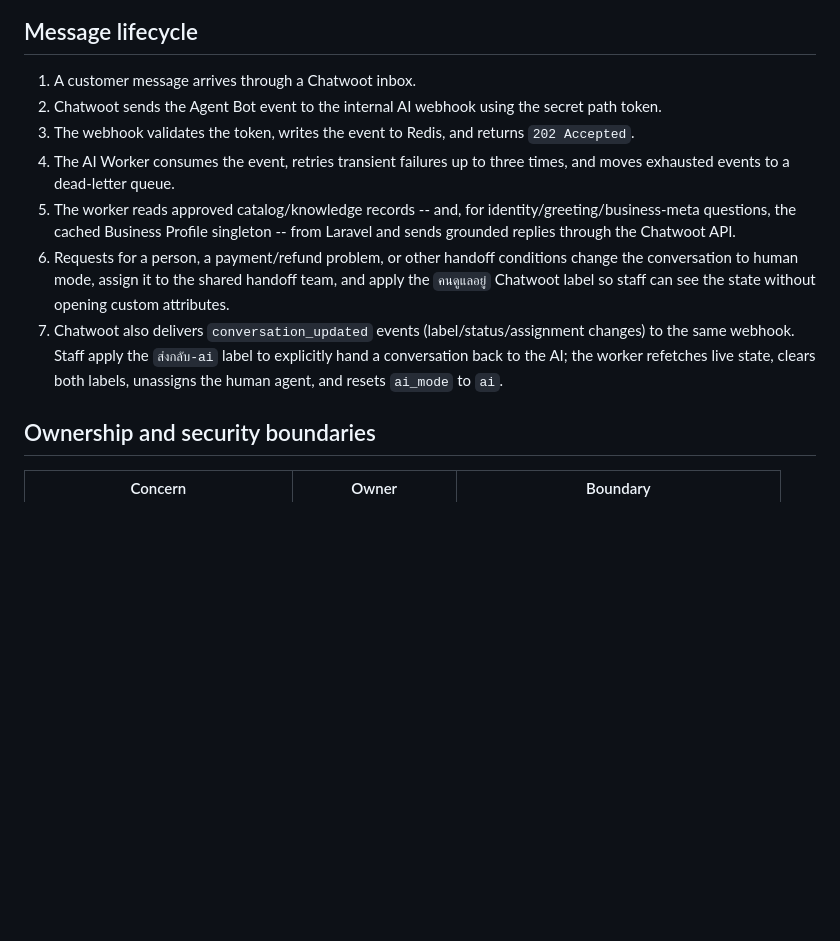
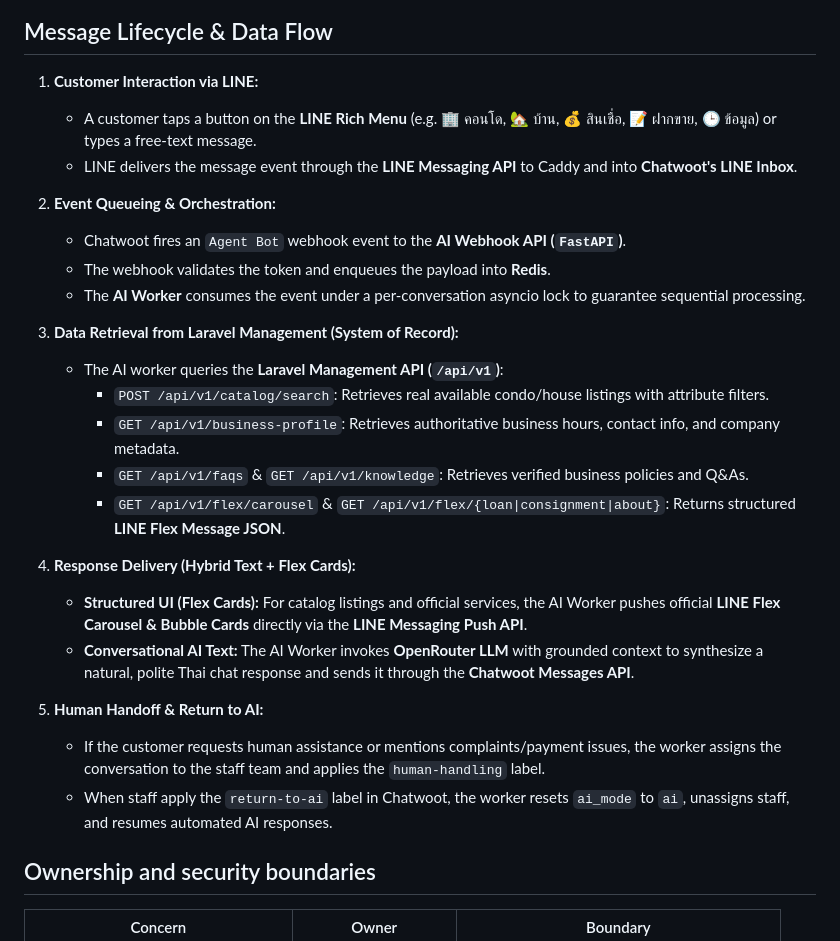
Before and after one commit to natthawat141/AI-bot-chatwoot, a Markdown page: docs/ARCHITECTURE.md, the part around one of its changes. Rendered like a GitHub page; blank space fills up the shorter version.

Commit message:
docs: update High-Level Architecture with LINE Rich Menu, Flex Message, and Laravel API data flows

````diff
--- a/docs/ARCHITECTURE.md
+++ b/docs/ARCHITECTURE.md
@@ -52,22 +76,30 @@ flowchart LR
 ```
 
-## Message lifecycle
+## Message Lifecycle & Data Flow
 
-1. A customer message arrives through a Chatwoot inbox.
-2. Chatwoot sends the Agent Bot event to the internal AI webhook using the secret path token.
-3. The webhook validates the token, writes the event to Redis, and returns `202 Accepted`.
-4. The AI Worker consumes the event, retries transient failures up to three times, and moves
-   exhausted events to a dead-letter queue.
-5. The worker reads approved catalog/knowledge records -- and, for identity/greeting/business-meta
-   questions, the cached Business Profile singleton -- from Laravel and sends grounded replies
-   through the Chatwoot API.
-6. Requests for a person, a payment/refund problem, or other handoff conditions change the
-   conversation to human mode, assign it to the shared handoff team, and apply the `คนดูแลอยู่`
-   Chatwoot label so staff can see the state without opening custom attributes.
-7. Chatwoot also delivers `conversation_updated` events (label/status/assignment changes) to the
-   same webhook. Staff apply the `ส่งกลับ-ai` label to explicitly hand a conversation back to the
-   AI; the worker refetches live state, clears both labels, unassigns the human agent, and resets
-   `ai_mode` to `ai`.
+1. **Customer Interaction via LINE:**
+   * A customer taps a button on the **LINE Rich Menu** (e.g. 🏢 คอนโด, 🏡 บ้าน, 💰 สินเชื่อ, 📝 ฝากขาย, 🕒 ข้อมูล) or types a free-text message.
+   * LINE delivers the message event through the **LINE Messaging API** to Caddy and into **Chatwoot's LINE Inbox**.
+
+2. **Event Queueing & Orchestration:**
+   * Chatwoot fires an `Agent Bot` webhook event to the **AI Webhook API (`FastAPI`)**.
+   * The webhook validates the token and enqueues the payload into **Redis**.
+   * The **AI Worker** consumes the event under a per-conversation asyncio lock to guarantee sequential processing.
+
+3. **Data Retrieval from Laravel Management (System of Record):**
+   * The AI worker queries the **Laravel Management API (`/api/v1`)**:
+     * `POST /api/v1/catalog/search`: Retrieves real available condo/house listings with attribute filters.
+     * `GET /api/v1/business-profile`: Retrieves authoritative business hours, contact info, and company metadata.
+     * `GET /api/v1/faqs` & `GET /api/v1/knowledge`: Retrieves verified business policies and Q&As.
+     * `GET /api/v1/flex/carousel` & `GET /api/v1/flex/{loan|consignment|about}`: Returns structured **LINE Flex Message JSON**.
+
+4. **Response Delivery (Hybrid Text + Flex Cards):**
+   * **Structured UI (Flex Cards):** For catalog listings and official services, the AI Worker pushes official **LINE Flex Carousel & Bubble Cards** directly via the **LINE Messaging Push API**.
+   * **Conversational AI Text:** The AI Worker invokes **OpenRouter LLM** with grounded context to synthesize a natural, polite Thai chat response and sends it through the **Chatwoot Messages API**.
+
+5. **Human Handoff & Return to AI:**
+   * If the customer requests human assistance or mentions complaints/payment issues, the worker assigns the conversation to the staff team and applies the `human-handling` label.
+   * When staff apply the `return-to-ai` label in Chatwoot, the worker resets `ai_mode` to `ai`, unassigns staff, and resumes automated AI responses.
 
 ## Ownership and security boundaries
 
````
Also changed, not shown: other parts of docs/ARCHITECTURE.md (+52 -28 lines).
